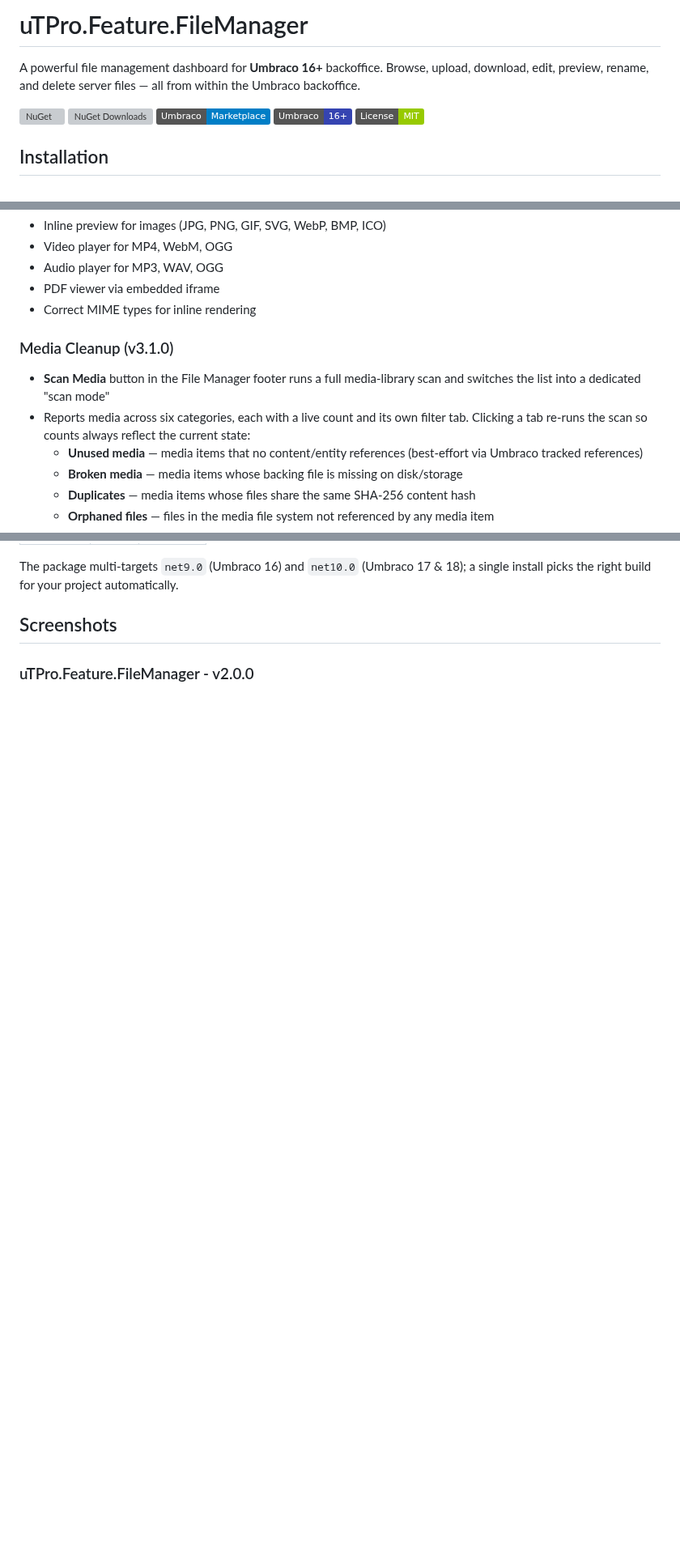
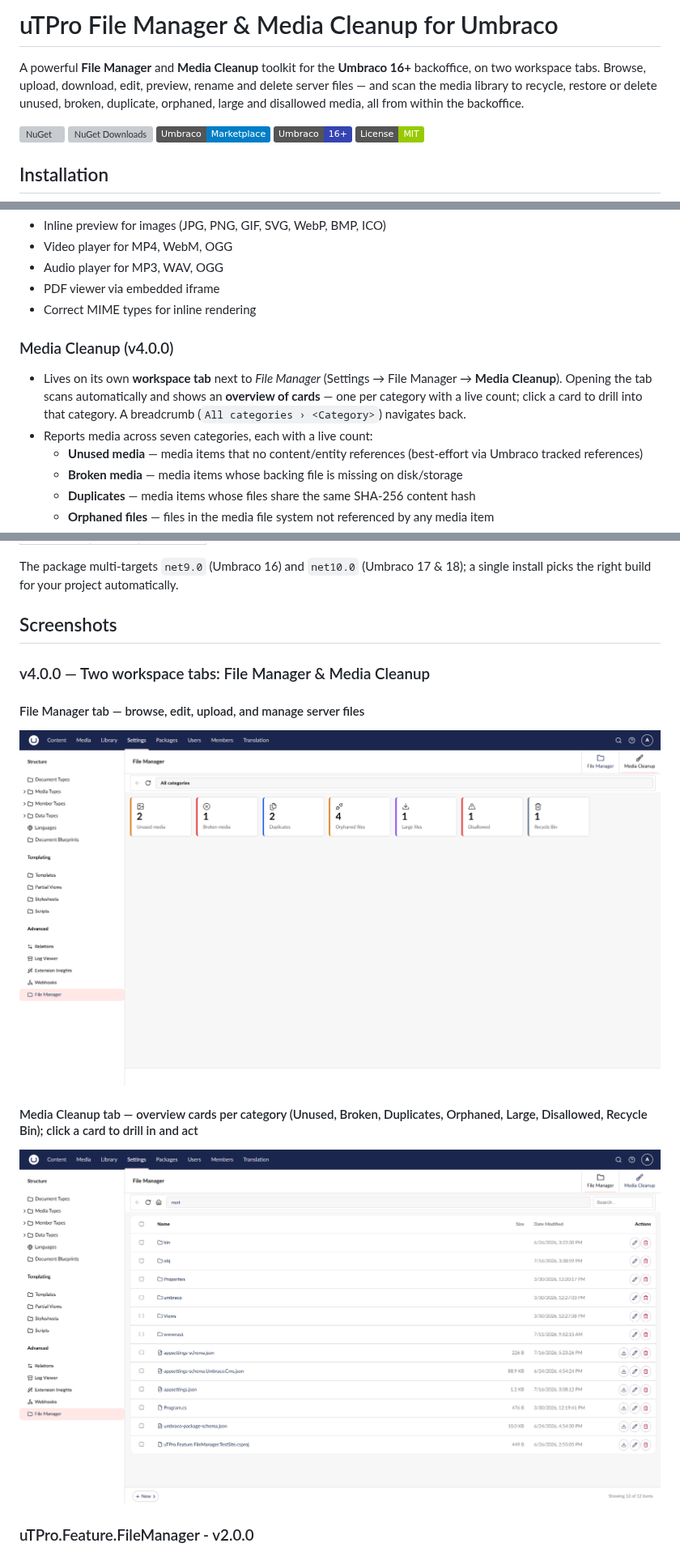
Before and after one commit to T4VN/uTPro.Feature.FileManager, a Markdown page: README.md, 3 parts joined by grey strips. Shown at 81% size. GitHub-like rendering; pictures changed too: Image/v4.0.0/FileManager.png (added), Image/v4.0.0/MediaCleanup.png (added); badges without logos; blank space fills up the shorter version; grey boxes are pictures that could not be loaded.

```diff
--- a/README.md
+++ b/README.md
@@ -1,6 +1,6 @@
-# uTPro.Feature.FileManager
+# uTPro File Manager & Media Cleanup for Umbraco
 
-A powerful file management dashboard for **Umbraco 16+** backoffice. Browse, upload, download, edit, preview, rename, and delete server files — all from within the Umbraco backoffice.
+A powerful **File Manager** and **Media Cleanup** toolkit for the **Umbraco 16+** backoffice, on two workspace tabs. Browse, upload, download, edit, preview, rename and delete server files — and scan the media library to recycle, restore or delete unused, broken, duplicate, orphaned, large and disallowed media, all from within the backoffice.
 
 [![NuGet](https://img.shields.io/nuget/v/uTPro.Feature.FileManager.svg)](https://www.nuget.org/packages/uTPro.Feature.FileManager)
 [![NuGet Downloads](https://img.shields.io/nuget/dt/uTPro.Feature.FileManager.svg)](https://www.nuget.org/packages/uTPro.Feature.FileManager)
@@ -47,9 +47,9 @@ No configuration needed — auto-registers via Umbraco `IComposer`. After instal
 - PDF viewer via embedded iframe
 - Correct MIME types for inline rendering
 
-### Media Cleanup (v3.1.0)
-- **Scan Media** button in the File Manager footer runs a full media-library scan and switches the list into a dedicated "scan mode"
-- Reports media across six categories, each with a live count and its own filter tab. Clicking a tab re-runs the scan so counts always reflect the current state:
+### Media Cleanup (v4.0.0)
+- Lives on its own **workspace tab** next to *File Manager* (Settings → File Manager → **Media Cleanup**). Opening the tab scans automatically and shows an **overview of cards** — one per category with a live count; click a card to drill into that category. A breadcrumb (`All categories › <Category>`) navigates back.
+- Reports media across seven categories, each with a live count:
   - **Unused media** — media items that no content/entity references (best-effort via Umbraco tracked references)
   - **Broken media** — media items whose backing file is missing on disk/storage
   - **Duplicates** — media items whose files share the same SHA-256 content hash
@@ -132,6 +132,14 @@ No configuration is required — the package ships with safe defaults. To custom
 The package multi-targets `net9.0` (Umbraco 16) and `net10.0` (Umbraco 17 & 18); a single install picks the right build for your project automatically.
 
 ## Screenshots
+
+### v4.0.0 — Two workspace tabs: File Manager & Media Cleanup
+
+#### File Manager tab — browse, edit, upload, and manage server files
+![File Manager tab](https://raw.githubusercontent.com/T4VN/uTPro.Feature.FileManager/refs/heads/main/Image/v4.0.0/FileManager.png)
+
+#### Media Cleanup tab — overview cards per category (Unused, Broken, Duplicates, Orphaned, Large, Disallowed, Recycle Bin); click a card to drill in and act
+![Media Cleanup tab](https://raw.githubusercontent.com/T4VN/uTPro.Feature.FileManager/refs/heads/main/Image/v4.0.0/MediaCleanup.png)
 
 ### uTPro.Feature.FileManager - v2.0.0
 ![uTPro.Feature.FileManager v2.0.0](https://raw.githubusercontent.com/T4VN/uTPro.Feature.FileManager/refs/heads/main/Image/Screenshot-UI2.0.0.png)
```
Also changed, not shown: other parts of README.md (+16 -5 lines), 13 other files.
